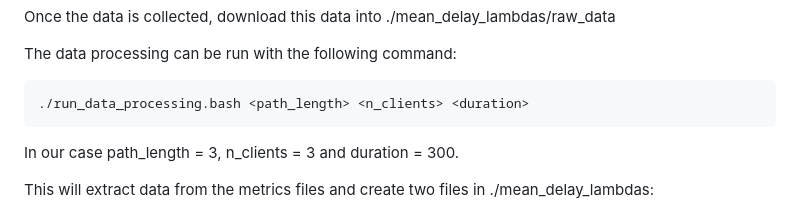
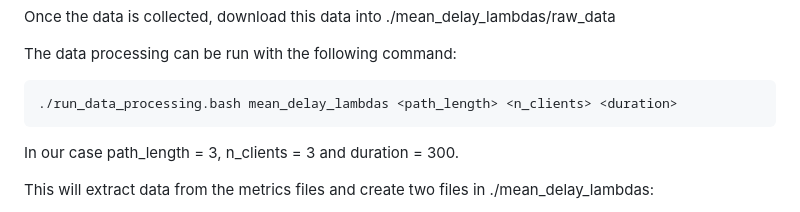
Before and after one commit to ineiti/fledger, a Markdown page: mergetb/REAME.md, the part around the change. Rendered like a GitHub page.

````diff
--- a/mergetb/REAME.md
+++ b/mergetb/REAME.md
@@ -53,7 +53,7 @@ Once the data is collected, download this data into ./mean_delay_lambdas/raw_dat
 
 The data processing can be run with the following command:
 ```bash
-./run_data_processing.bash <path_length> <n_clients> <duration>
+./run_data_processing.bash mean_delay_lambdas <path_length> <n_clients> <duration>
 ```
 In our case path_length = 3, n_clients = 3 and duration = 300.
 
````
